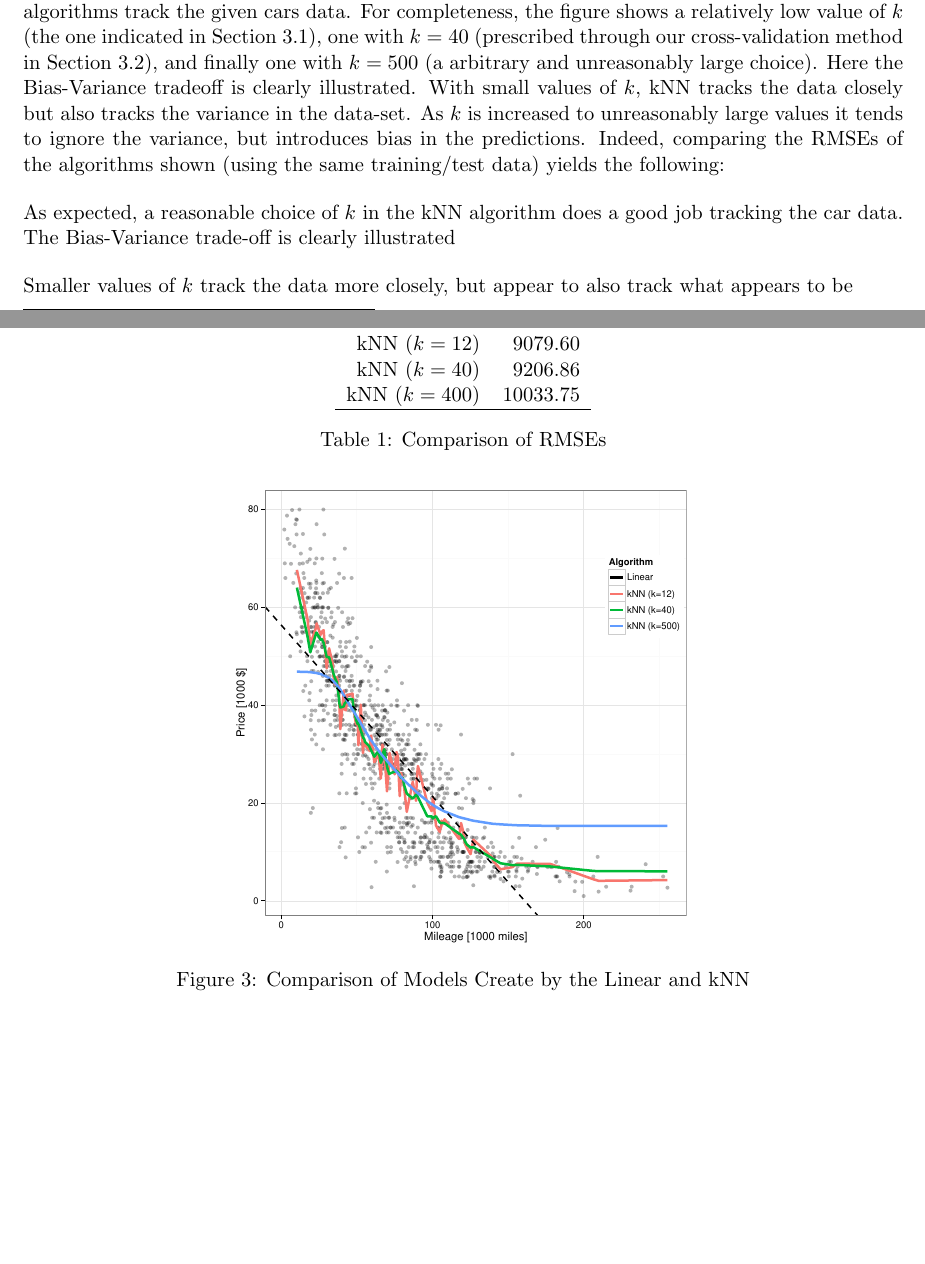
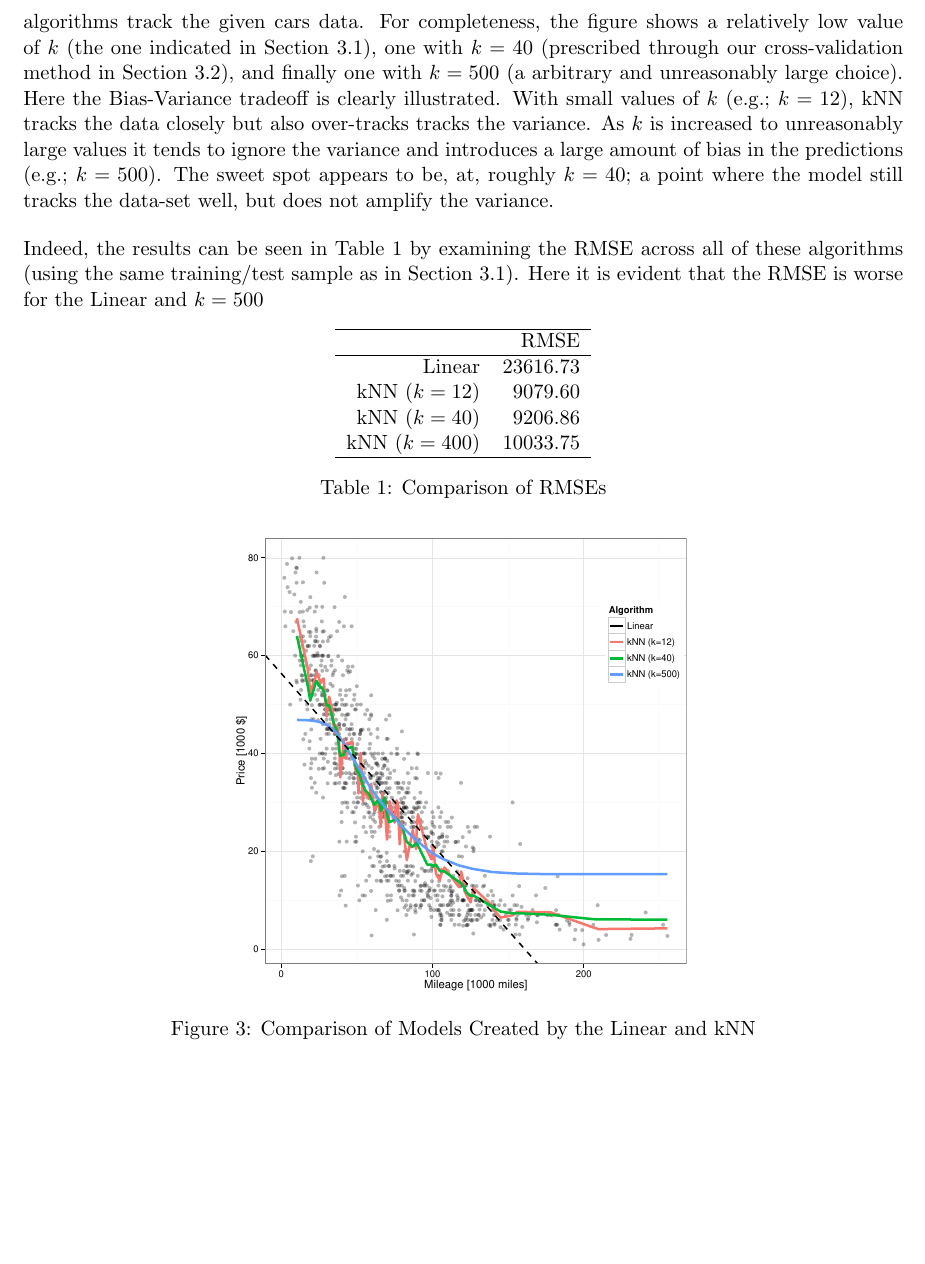
Before and after one commit to TheodorosK/machine-learning, a LaTeX problem sheet (hw1/writeup/writeup.tex): two parts of pages 4 and 5 of 6 before the commit and part of page 4 of 6 after it, the two joined at a grey line, cut so that both start at the same text, the shorter picture padded with empty space. Compiled offline with pdfLaTeX.

Commit message:
Updates from ShareLaTeX

```diff
--- a/hw1/writeup/writeup.tex
+++ b/hw1/writeup/writeup.tex
@@ -1,4 +1,4 @@
-\documentclass[11pt, fleqn, titlepage]{article}
+\documentclass[11pt, fleqn]{article}
 
 \input{../../utils/header.tex}
 
@@ -80,20 +80,18 @@ The resulting RMSE for various values of k is shown in \cref{fig:sweep} (the lig
 \end{figure}
 
 \section{Model Predictions}
-Before making any predictions it is worth comparing the linear model found in \cref{sec:linear} to the ones developed in \cref{sec:oos,sec:cv}.  See \cref{fig:models} for a visual comparison of how the different algorithms track the given cars data.  For completeness, the figure shows a relatively low value of $k$ (the one indicated in \cref{sec:oos}), one with $k=40$ (prescribed through our cross-validation method in \cref{sec:cv}), and finally one with $k=500$ (a arbitrary and unreasonably large choice).  Here the Bias-Variance tradeoff is clearly illustrated.  With small values of $k$, kNN tracks the data closely but also tracks the variance in the data-set.  As $k$ is increased to unreasonably large values it tends to ignore the variance, but introduces bias in the predictions.  Indeed, comparing the RMSEs of the algorithms shown (using the same training/test data) yields the following:
+Before making any predictions it is worth comparing the linear model found in \cref{sec:linear} to the ones developed in \cref{sec:oos,sec:cv}.  See \cref{fig:models} for a visual comparison of how the different algorithms track the given cars data.  For completeness, the figure shows a relatively low value of $k$ (the one indicated in \cref{sec:oos}), one with $k=40$ (prescribed through our cross-validation method in \cref{sec:cv}), and finally one with $k=500$ (a arbitrary and unreasonably large choice).  Here the Bias-Variance tradeoff is clearly illustrated.  With small values of $k$ (e.g.; $k=12$), kNN tracks the data closely but also over-tracks tracks the variance.  As $k$ is increased to unreasonably large values it tends to ignore the variance and introduces a large amount of bias in the predictions (e.g.; $k=500$).  The sweet spot appears to be, at, roughly $k=40$; a point where the model still tracks the  data-set well, but does not amplify the variance.
+
+Indeed, the results can be seen in \cref{tab:rmse_compare} by examining the RMSE across all of these algorithms (using the same training/test sample as in \cref{sec:oos}).  Here it is evident that the RMSE is worse for the Linear and $k=500
 
 \input{rmse_compare.tex}
-
-As expected, a reasonable choice of $k$ in the kNN algorithm does a good job tracking the car data.  The Bias-Variance trade-off is clearly illustrated
-
-Smaller values of $k$ track the data more closely, but appear to also track what appears to be
 
 % Predict car price with cross-validated knn and with linear model
 
 \begin{figure}[!htb]
   \centering
   \includegraphics[scale=.5]{pred_models.pdf}
-  \caption{Comparison of Models Create by the Linear and kNN}
+  \caption{Comparison of Models Created by the Linear and kNN}
   \label{fig:models}
 \end{figure}
 
```
Also changed, not shown: hw1/writeup/writeup.tex (1 more changed lines).
